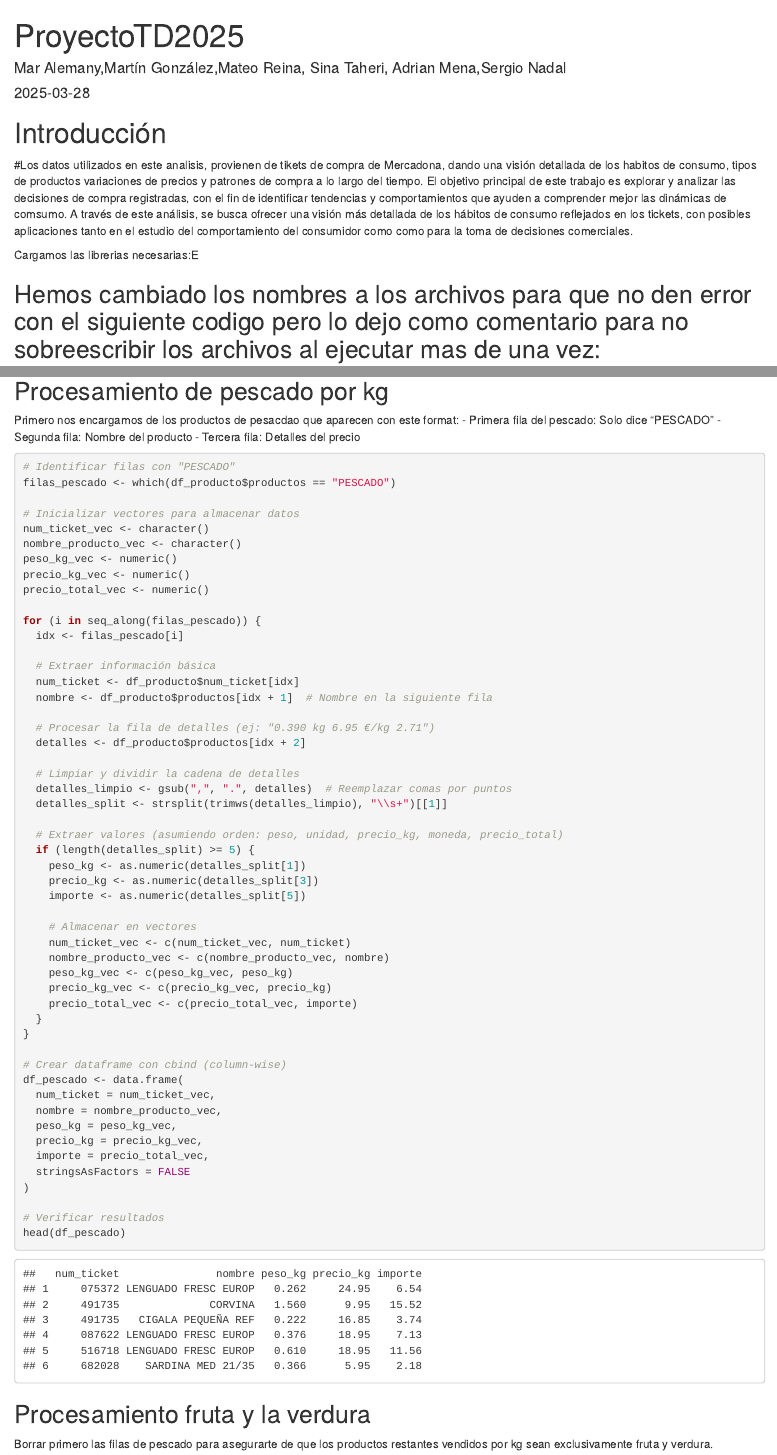
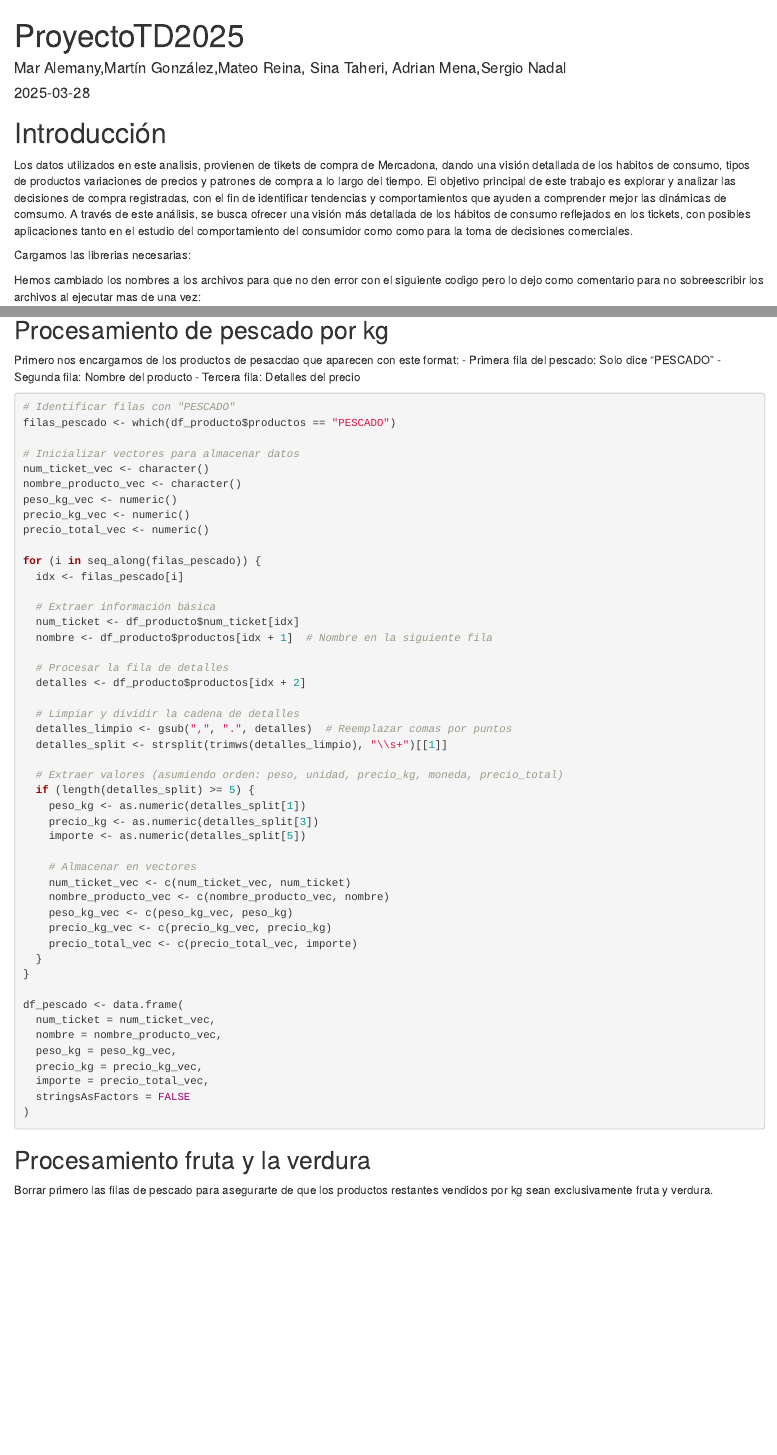
Before and after one commit to lorente8/ProyectoTD2025, an R Markdown document (ProyectoTD2025.Rmd): the page in a window 1100 px wide, from its top, and a second part further down, joined at a grey line. Rendered offline with R 4.5, knitr and Pandoc, with nearby package versions.

Commit message:
rmd final

````diff
--- a/Preguntas.txt
+++ b/Preguntas.txt
@@ -10,7 +10,7 @@
 
 ¿Qué días de la semana hay más ventas? ¿Y a qué horas?
 
-¿En qué meses se venden más frutas, carnes, o pescados?
+¿En qué meses se venden más frutas/verduras, o pescados?
 
 ¿Desde qué ciudades se emiten más tickets?
 
--- a/ProyectoTD2025.Rmd
+++ b/ProyectoTD2025.Rmd
@@ -9,9 +9,10 @@ output: html_document
 knitr::opts_chunk$set(echo = TRUE)
 ```
 # Introducción
-#Los datos utilizados en este analisis, provienen de tikets de compra de Mercadona, dando una visión detallada de los habitos de consumo, tipos de productos variaciones de precios y patrones de compra a lo largo del tiempo. El objetivo principal de este trabajo es explorar y analizar las decisiones de compra registradas, con el fin de identificar tendencias y comportamientos que ayuden a comprender mejor las dinámicas de comsumo. A través de este análisis, se busca ofrecer una visión más detallada de los hábitos de consumo reflejados en los tickets, con posibles aplicaciones tanto en el estudio del comportamiento del consumidor como como para la toma de decisiones comerciales.
 
-Cargamos las librerias necesarias:E
+Los datos utilizados en este analisis, provienen de tikets de compra de Mercadona, dando una visión detallada de los habitos de consumo, tipos de productos variaciones de precios y patrones de compra a lo largo del tiempo. El objetivo principal de este trabajo es explorar y analizar las decisiones de compra registradas, con el fin de identificar tendencias y comportamientos que ayuden a comprender mejor las dinámicas de comsumo. A través de este análisis, se busca ofrecer una visión más detallada de los hábitos de consumo reflejados en los tickets, con posibles aplicaciones tanto en el estudio del comportamiento del consumidor como como para la toma de decisiones comerciales.
+
+Cargamos las librerias necesarias:
 ```{r include=FALSE}
 #Nos aseguramos de que no haya nada cargado en el Environment
 rm(list=ls())
@@ -211,7 +213,7 @@ for (i in seq_along(filas_pescado)) {
   num_ticket <- df_producto$num_ticket[idx]
   nombre <- df_producto$productos[idx + 1]  # Nombre en la siguiente fila
 
-  # Procesar la fila de detalles (ej: "0.390 kg 6.95 €/kg 2.71")
+  # Procesar la fila de detalles
   detalles <- df_producto$productos[idx + 2]
 
   # Limpiar y dividir la cadena de detalles
@@ -233,7 +235,6 @@ for (i in seq_along(filas_pescado)) {
   }
 }
 
-# Crear dataframe con cbind (column-wise)
 df_pescado <- data.frame(
   num_ticket = num_ticket_vec,
   nombre = nombre_producto_vec,
@@ -243,8 +244,6 @@ df_pescado <- data.frame(
   stringsAsFactors = FALSE
 )
 
-# Verificar resultados
-head(df_pescado)
 ```
 
 
````
Also changed, not shown: ProyectoTD2025.Rmd (7 more changed lines).
